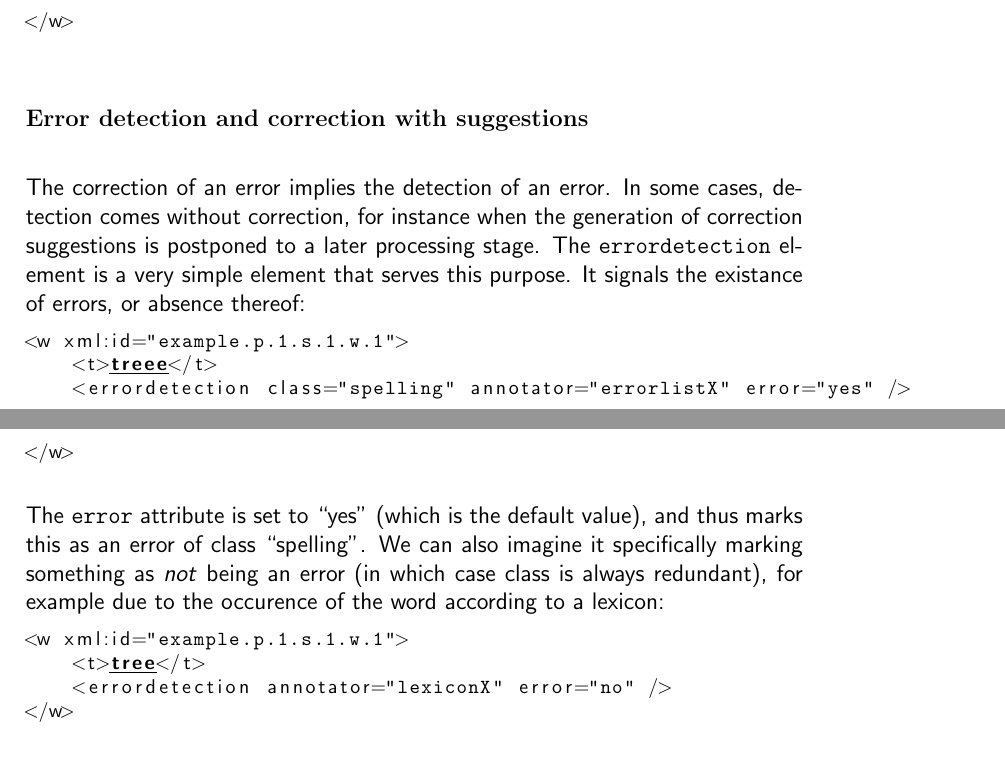
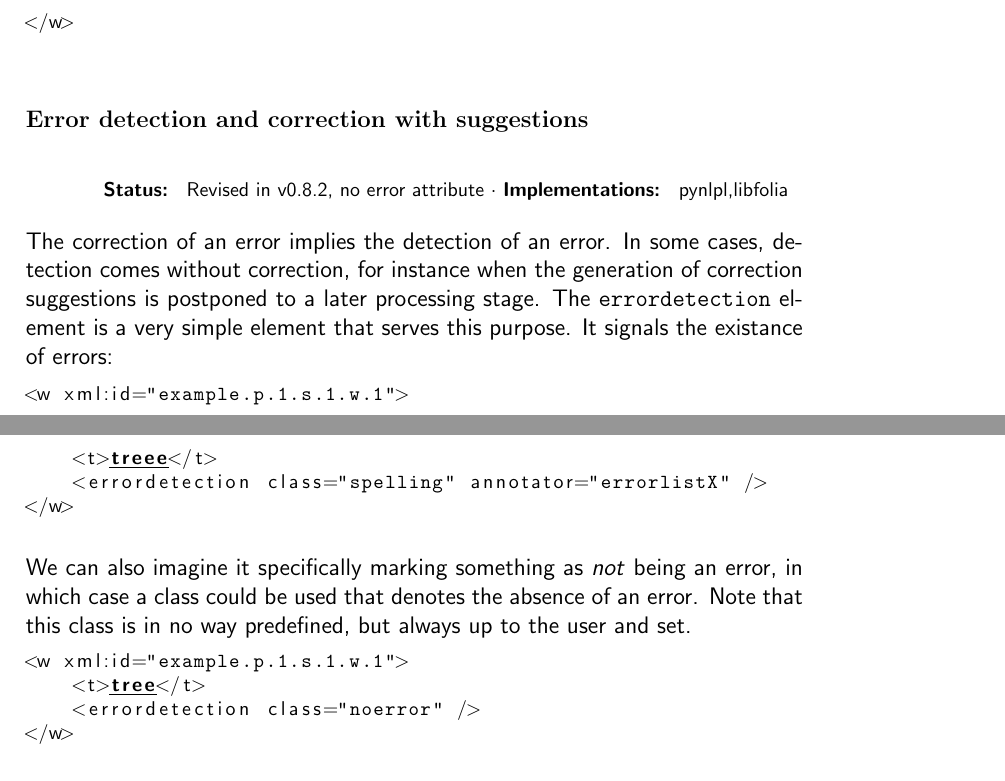
Before and after one commit to proycon/folia, a LaTeX thesis (docs/folia.tex): two parts of pages 29 and 30 of 75, joined at a grey line, cut so that both start at the same text. Compiled offline with pdfLaTeX.

Commit message:
Updated RelaxNG validation scheme (lots of fixes). Removed error attribute from errordetection.

```diff
--- a/docs/folia.tex
+++ b/docs/folia.tex
@@ -27,7 +27,7 @@ stringstyle=\ttfamily,
         Radboud University Nijmegen.}}
 
 \title{{\huge FoLiA: Format for Linguistic Annotation} \\ \vspace*{0.5cm}
-{\bf \small version 0.8.1 - revision 2.3} \\ \vspace*{0.5cm}{\huge Documentation}\\
+{\bf \small version 0.8.2 - revision 2.4} \\ \vspace*{0.5cm}{\huge Documentation}\\
 \vspace*{1cm} {\it ILK Technical Report -- ILK 12-03}}
 
 \parindent=0pt %no paragraph indentation
@@ -876,22 +876,23 @@ In the examples above what we corrected was the actual textual content (\texttt{
 
 \subsubsection{Error detection and correction with suggestions}
 
-
-The correction of an error implies the detection of an error. In some cases, detection comes without correction, for instance when the generation of correction suggestions is postponed to a later processing stage. The \texttt{errordetection} element is a very simple element that serves this purpose. It signals the existance of errors, or absence thereof:
+\status{Revised in v0.8.2, no error attribute}{pynlpl,libfolia}
+
+The correction of an error implies the detection of an error. In some cases, detection comes without correction, for instance when the generation of correction suggestions is postponed to a later processing stage. The \texttt{errordetection} element is a very simple element that serves this purpose. It signals the existance of errors:
 
 \begin{lstlisting}[language=xml]
 <w xml:id="example.p.1.s.1.w.1">
     <t>treee</t>
-    <errordetection class="spelling" annotator="errorlistX" error="yes" />
+    <errordetection class="spelling" annotator="errorlistX" />
 </w>
 \end{lstlisting}
 
-The \texttt{error} attribute is set to ``yes'' (which is the default value), and thus marks this as an error of class ``spelling''. We can also imagine it specifically marking something as \emph{not} being an error (in which case class is always redundant), for example due to the occurence of the word according to a lexicon:
+We can also imagine it specifically marking something as \emph{not} being an error, in which case a class could be used that denotes the absence of an error. Note that this class is in no way predefined, but always up to the user and set.
 
 \begin{lstlisting}[language=xml]
 <w xml:id="example.p.1.s.1.w.1">
     <t>tree</t>
-    <errordetection annotator="lexiconX" error="no" />
+    <errordetection class="noerror" />
 </w>
 \end{lstlisting}
 
```
Also changed, not shown: docs/folia.pdf, docs/folia.tex (2 more changed lines), 2 other files.
